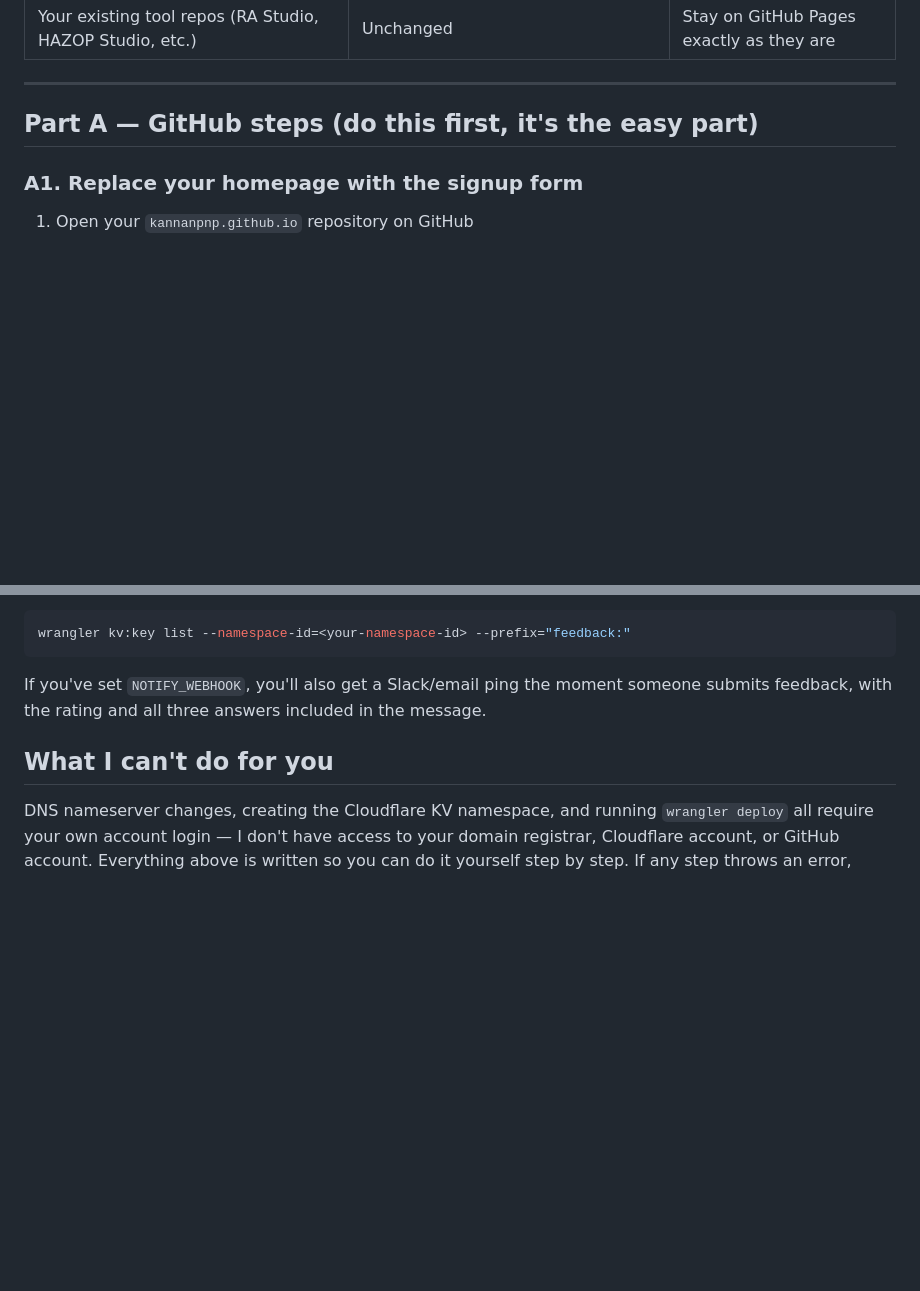
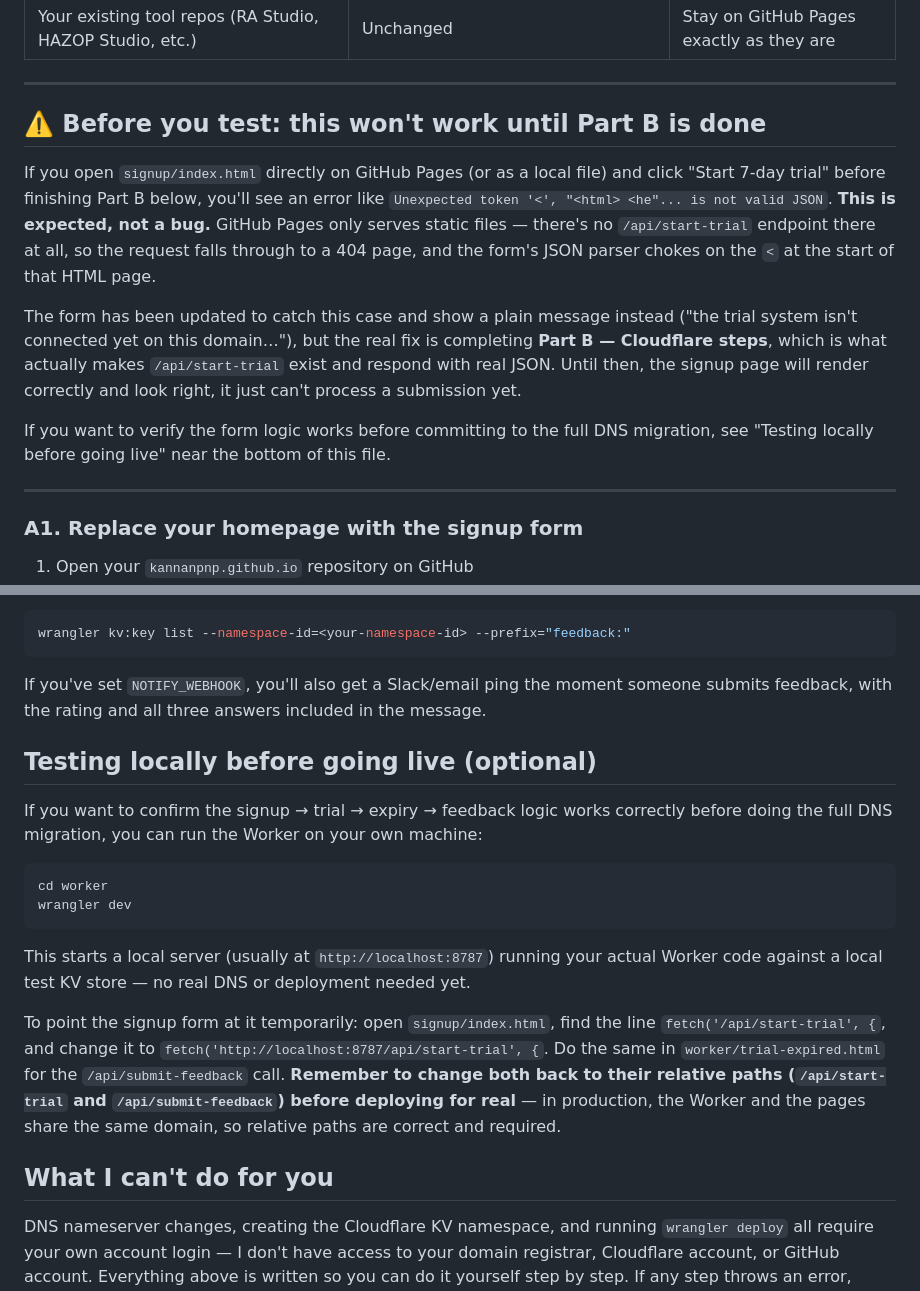
Before and after one commit to kannanpnp/kannanpnp.github.io, a Markdown page: README.md, 2 parts joined by grey strips. Drawn GitHub-style; blank space fills up the shorter version.

Commit message:
Update README with testing and warning information
Added warning about testing before completing Part B and clarified form logic testing instructions.

````diff
--- a/README.md
+++ b/README.md
@@ -21,7 +21,27 @@ visitor's browser — so clearing cookies or using incognito does not reset the
 
 ---
 
-## Part A — GitHub steps (do this first, it's the easy part)
+## ⚠️ Before you test: this won't work until Part B is done
+
+If you open `signup/index.html` directly on GitHub Pages (or as a local file) and
+click "Start 7-day trial" before finishing Part B below, you'll see an error like
+`Unexpected token '<', "<html> <he"... is not valid JSON`. **This is expected, not a
+bug.** GitHub Pages only serves static files — there's no `/api/start-trial`
+endpoint there at all, so the request falls through to a 404 page, and the form's
+JSON parser chokes on the `<` at the start of that HTML page.
+
+The form has been updated to catch this case and show a plain message instead
+("the trial system isn't connected yet on this domain…"), but the real fix is
+completing **Part B — Cloudflare steps**, which is what actually makes
+`/api/start-trial` exist and respond with real JSON. Until then, the signup page
+will render correctly and look right, it just can't process a submission yet.
+
+If you want to verify the form logic works before committing to the full DNS
+migration, see "Testing locally before going live" near the bottom of this file.
+
+---
+
+
 
 ### A1. Replace your homepage with the signup form
 
@@ -174,6 +194,27 @@ wrangler kv:key list --namespace-id=<your-namespace-id> --prefix="feedback:"
 If you've set `NOTIFY_WEBHOOK`, you'll also get a Slack/email ping the moment someone
 submits feedback, with the rating and all three answers included in the message.
 
+## Testing locally before going live (optional)
+
+If you want to confirm the signup → trial → expiry → feedback logic works correctly
+before doing the full DNS migration, you can run the Worker on your own machine:
+
+```bash
+cd worker
+wrangler dev
+```
+
+This starts a local server (usually at `http://localhost:8787`) running your actual
+Worker code against a local test KV store — no real DNS or deployment needed yet.
+
+To point the signup form at it temporarily: open `signup/index.html`, find the line
+`fetch('/api/start-trial', {`, and change it to
+`fetch('http://localhost:8787/api/start-trial', {`. Do the same in
+`worker/trial-expired.html` for the `/api/submit-feedback` call. **Remember to
+change both back to their relative paths (`/api/start-trial` and
+`/api/submit-feedback`) before deploying for real** — in production, the Worker and
+the pages share the same domain, so relative paths are correct and required.
+
 ## What I can't do for you
 
 DNS nameserver changes, creating the Cloudflare KV namespace, and running
````
